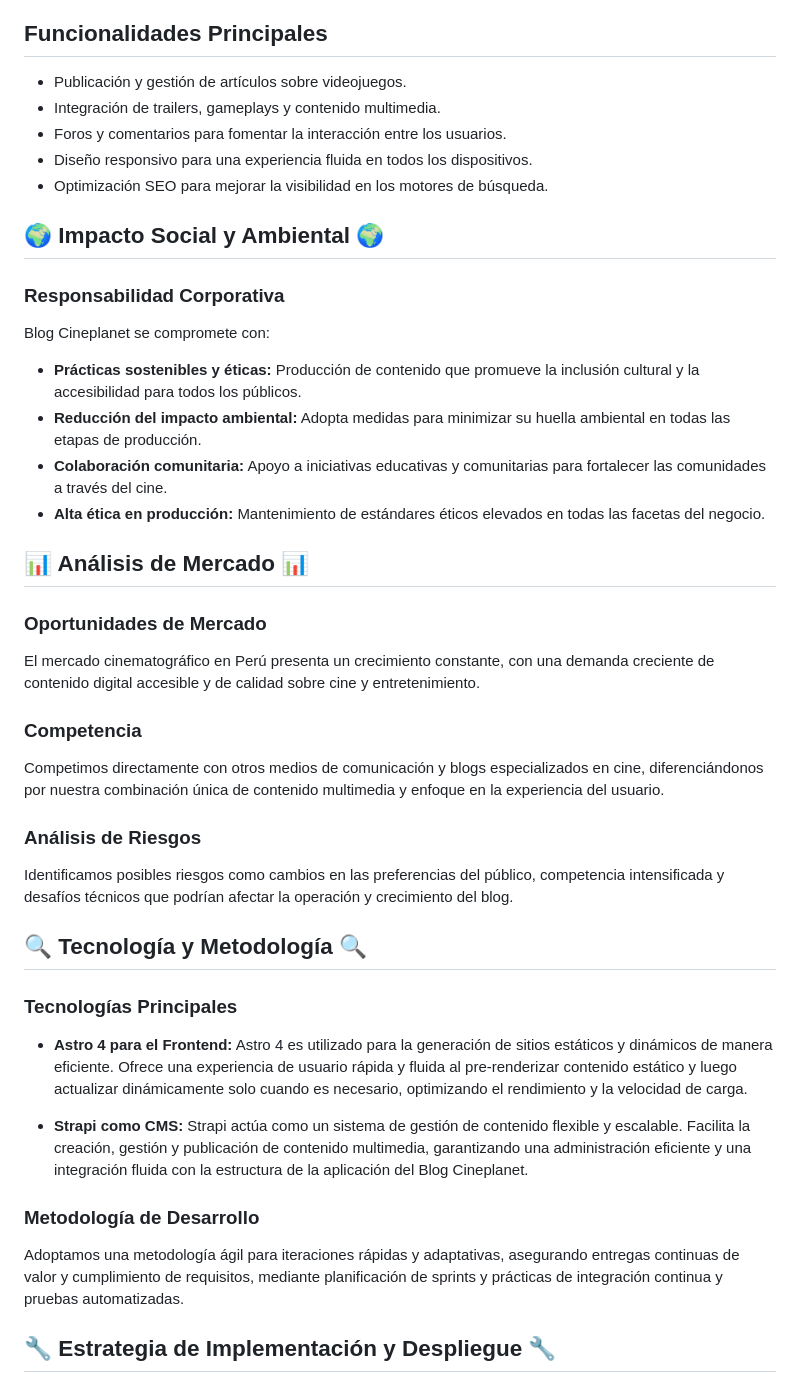
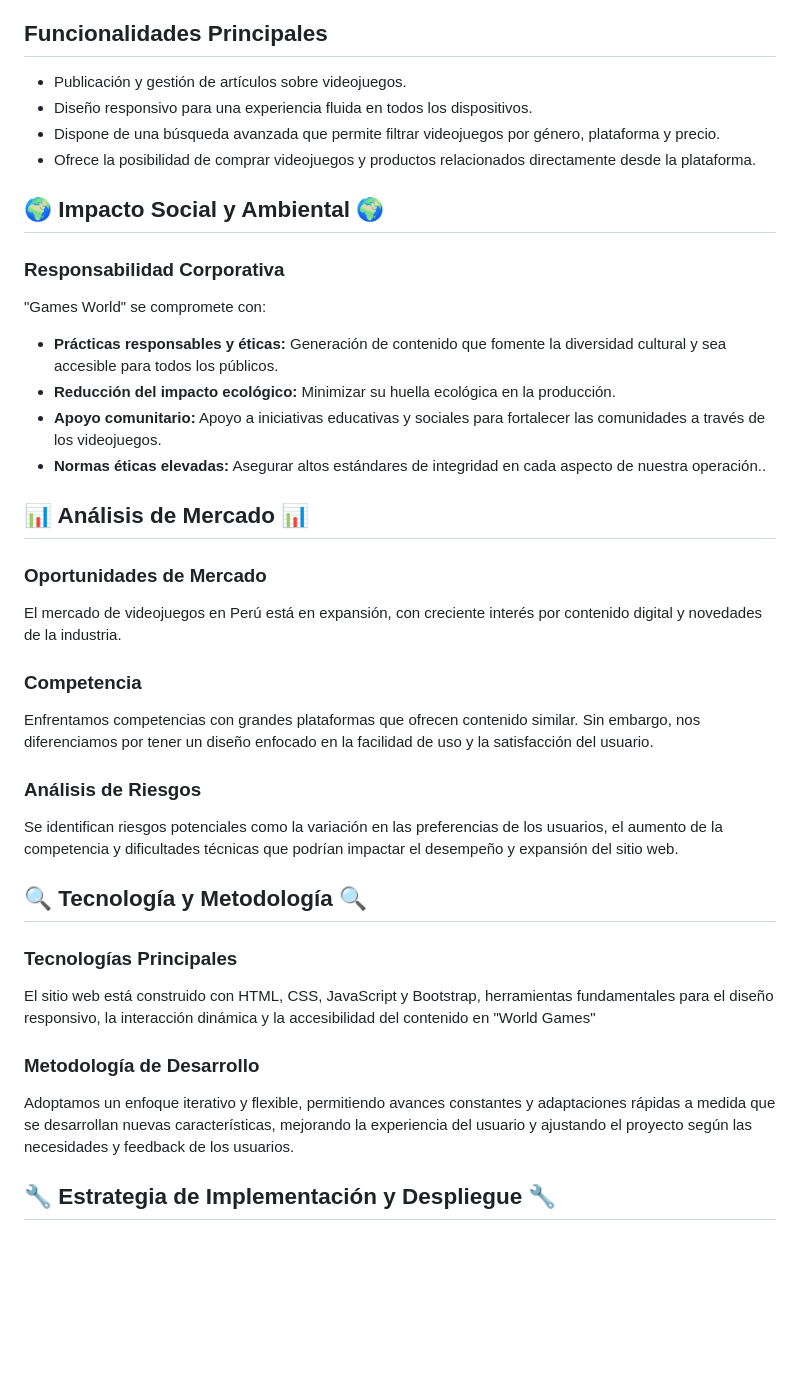
Before and after one commit to jessicacusma/videojuegos, a Markdown page: documentacion.md, the part around the change. GitHub-like rendering; blank space fills up the shorter version.

```diff
--- a/documentacion.md
+++ b/documentacion.md
@@ -39,37 +39,34 @@ World Games es un sitio web completo para fanáticos de los videojuegos, ofrecie
 
 ## Funcionalidades Principales
 - Publicación y gestión de artículos sobre videojuegos.
-- Integración de trailers, gameplays y contenido multimedia.
-- Foros y comentarios para fomentar la interacción entre los usuarios.
 - Diseño responsivo para una experiencia fluida en todos los dispositivos.
-- Optimización SEO para mejorar la visibilidad en los motores de búsqueda.
+- Dispone de una búsqueda avanzada que permite filtrar videojuegos por género, plataforma y precio.
+- Ofrece la posibilidad de comprar videojuegos y productos relacionados directamente desde la plataforma.
 
 ## 🌍 Impacto Social y Ambiental 🌍
 ### Responsabilidad Corporativa
-Blog Cineplanet se compromete con:
-- **Prácticas sostenibles y éticas:** Producción de contenido que promueve la inclusión cultural y la accesibilidad para todos los públicos.
-- **Reducción del impacto ambiental:** Adopta medidas para minimizar su huella ambiental en todas las etapas de producción.
-- **Colaboración comunitaria:** Apoyo a iniciativas educativas y comunitarias para fortalecer las comunidades a través del cine.
-- **Alta ética en producción:** Mantenimiento de estándares éticos elevados en todas las facetas del negocio.
+"Games World" se compromete con:
+- **Prácticas responsables y éticas:** Generación de contenido que fomente la diversidad cultural y sea accesible para todos los públicos.
+- **Reducción del impacto ecológico:** Minimizar su huella ecológica en la producción.
+- **Apoyo comunitario:** Apoyo a iniciativas educativas y sociales para fortalecer las comunidades a través de los videojuegos.
+- **Normas éticas elevadas:** Asegurar altos estándares de integridad en cada aspecto de nuestra operación..
 
 ## 📊 Análisis de Mercado 📊
 ### Oportunidades de Mercado
-El mercado cinematográfico en Perú presenta un crecimiento constante, con una demanda creciente de contenido digital accesible y de calidad sobre cine y entretenimiento.
+El mercado de videojuegos en Perú está en expansión, con creciente interés por contenido digital y novedades de la industria.
 
 ### Competencia
-Competimos directamente con otros medios de comunicación y blogs especializados en cine, diferenciándonos por nuestra combinación única de contenido multimedia y enfoque en la experiencia del usuario.
+Enfrentamos competencias con  grandes plataformas que ofrecen contenido similar. Sin embargo, nos diferenciamos por tener un diseño enfocado en la facilidad de uso y la satisfacción del usuario.
 
 ### Análisis de Riesgos
-Identificamos posibles riesgos como cambios en las preferencias del público, competencia intensificada y desafíos técnicos que podrían afectar la operación y crecimiento del blog.
+Se identifican riesgos potenciales como la variación en las preferencias de los usuarios, el aumento de la competencia y dificultades técnicas que podrían impactar el desempeño y expansión del sitio web.
 
 ## 🔍 Tecnología y Metodología 🔍
 ### Tecnologías Principales
-- **Astro 4 para el Frontend:** Astro 4 es utilizado para la generación de sitios estáticos y dinámicos de manera eficiente. Ofrece una experiencia de usuario rápida y fluida al pre-renderizar contenido estático y luego actualizar dinámicamente solo cuando es necesario, optimizando el rendimiento y la velocidad de carga.
-
-- **Strapi como CMS:** Strapi actúa como un sistema de gestión de contenido flexible y escalable. Facilita la creación, gestión y publicación de contenido multimedia, garantizando una administración eficiente y una integración fluida con la estructura de la aplicación del Blog Cineplanet.
+El sitio web está construido con HTML, CSS, JavaScript y Bootstrap, herramientas fundamentales para el diseño responsivo, la interacción dinámica y la accesibilidad del contenido en "World Games"
 
 ### Metodología de Desarrollo
-Adoptamos una metodología ágil para iteraciones rápidas y adaptativas, asegurando entregas continuas de valor y cumplimiento de requisitos, mediante planificación de sprints y prácticas de integración continua y pruebas automatizadas.
+Adoptamos un enfoque iterativo y flexible, permitiendo avances constantes y adaptaciones rápidas a medida que se desarrollan nuevas características, mejorando la experiencia del usuario y ajustando el proyecto según las necesidades y feedback de los usuarios.
 
 ## 🔧 Estrategia de Implementación y Despliegue 🔧
 ### Plan de Implementación
```
